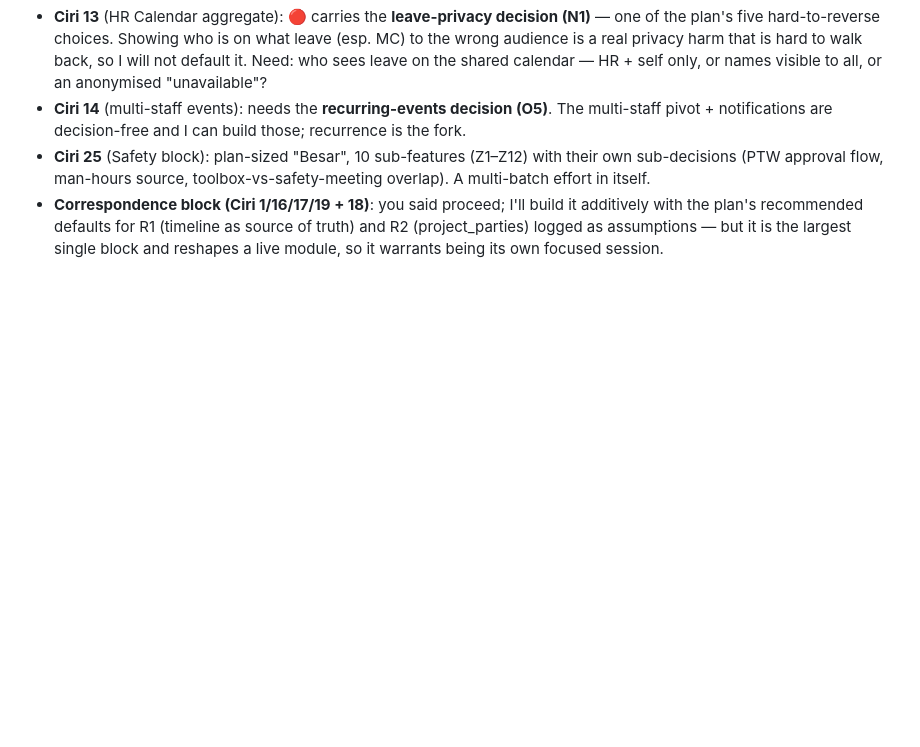
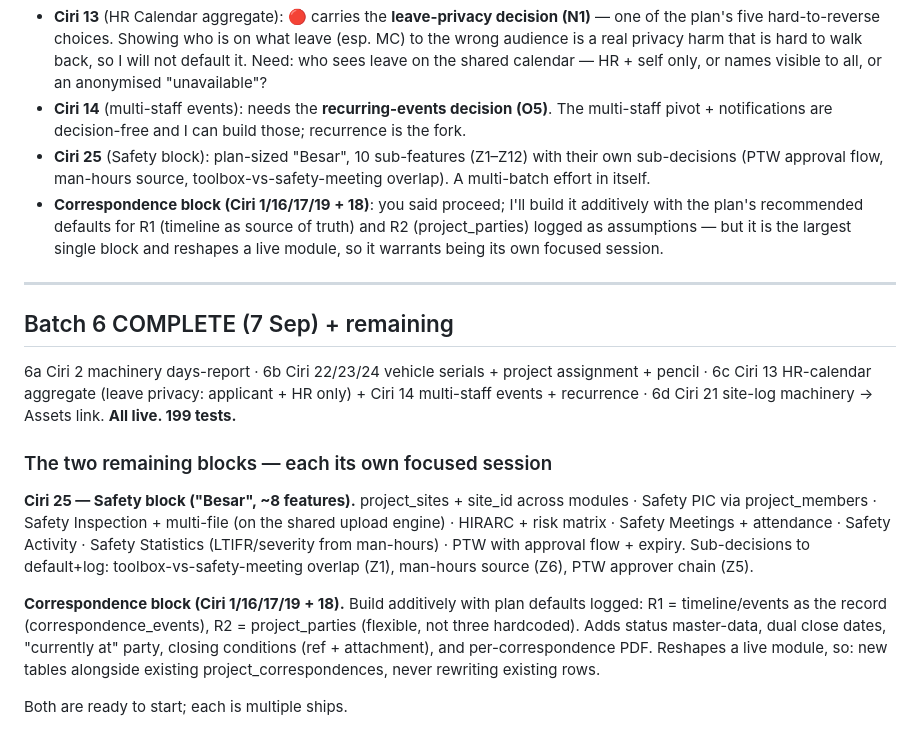
Before and after one commit to chillocreative/mge-system, a Markdown page: MGE_PROGRESS.md, the part around the change. Drawn GitHub-style; blank space fills up the shorter version.

Commit message:
docs: batch 6 complete; scope Safety + Correspondence as next sessions
Co-Authored-By: Claude Opus 4.8 <noreply@anthropic.com>

```diff
--- a/MGE_PROGRESS.md
+++ b/MGE_PROGRESS.md
@@ -556,3 +556,17 @@ Plus earlier this session: Leave engine live, holidays admin, sidebar accordion
 - **Ciri 14** (multi-staff events): needs the **recurring-events decision (O5)**. The multi-staff pivot + notifications are decision-free and I can build those; recurrence is the fork.
 - **Ciri 25** (Safety block): plan-sized "Besar", 10 sub-features (Z1–Z12) with their own sub-decisions (PTW approval flow, man-hours source, toolbox-vs-safety-meeting overlap). A multi-batch effort in itself.
 - **Correspondence block (Ciri 1/16/17/19 + 18)**: you said proceed; I'll build it additively with the plan's recommended defaults for R1 (timeline as source of truth) and R2 (project_parties) logged as assumptions — but it is the largest single block and reshapes a live module, so it warrants being its own focused session.
+
+---
+
+## Batch 6 COMPLETE (7 Sep) + remaining
+
+6a Ciri 2 machinery days-report · 6b Ciri 22/23/24 vehicle serials + project assignment + pencil · 6c Ciri 13 HR-calendar aggregate (leave privacy: applicant + HR only) + Ciri 14 multi-staff events + recurrence · 6d Ciri 21 site-log machinery → Assets link. **All live. 199 tests.**
+
+### The two remaining blocks — each its own focused session
+
+**Ciri 25 — Safety block ("Besar", ~8 features).** project_sites + site_id across modules · Safety PIC via project_members · Safety Inspection + multi-file (on the shared upload engine) · HIRARC + risk matrix · Safety Meetings + attendance · Safety Activity · Safety Statistics (LTIFR/severity from man-hours) · PTW with approval flow + expiry. Sub-decisions to default+log: toolbox-vs-safety-meeting overlap (Z1), man-hours source (Z6), PTW approver chain (Z5).
+
+**Correspondence block (Ciri 1/16/17/19 + 18).** Build additively with plan defaults logged: R1 = timeline/events as the record (correspondence_events), R2 = project_parties (flexible, not three hardcoded). Adds status master-data, dual close dates, "currently at" party, closing conditions (ref + attachment), and per-correspondence PDF. Reshapes a live module, so: new tables alongside existing project_correspondences, never rewriting existing rows.
+
+Both are ready to start; each is multiple ships.
```
